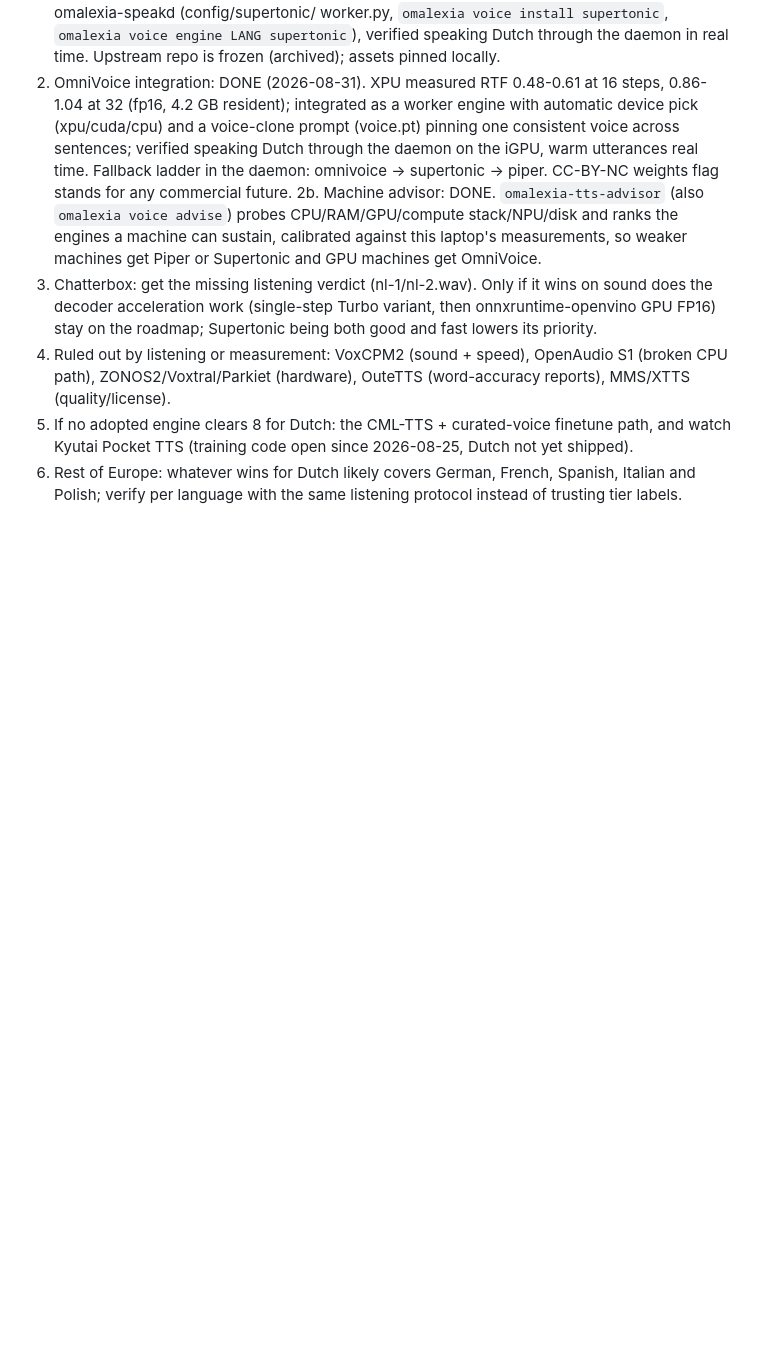
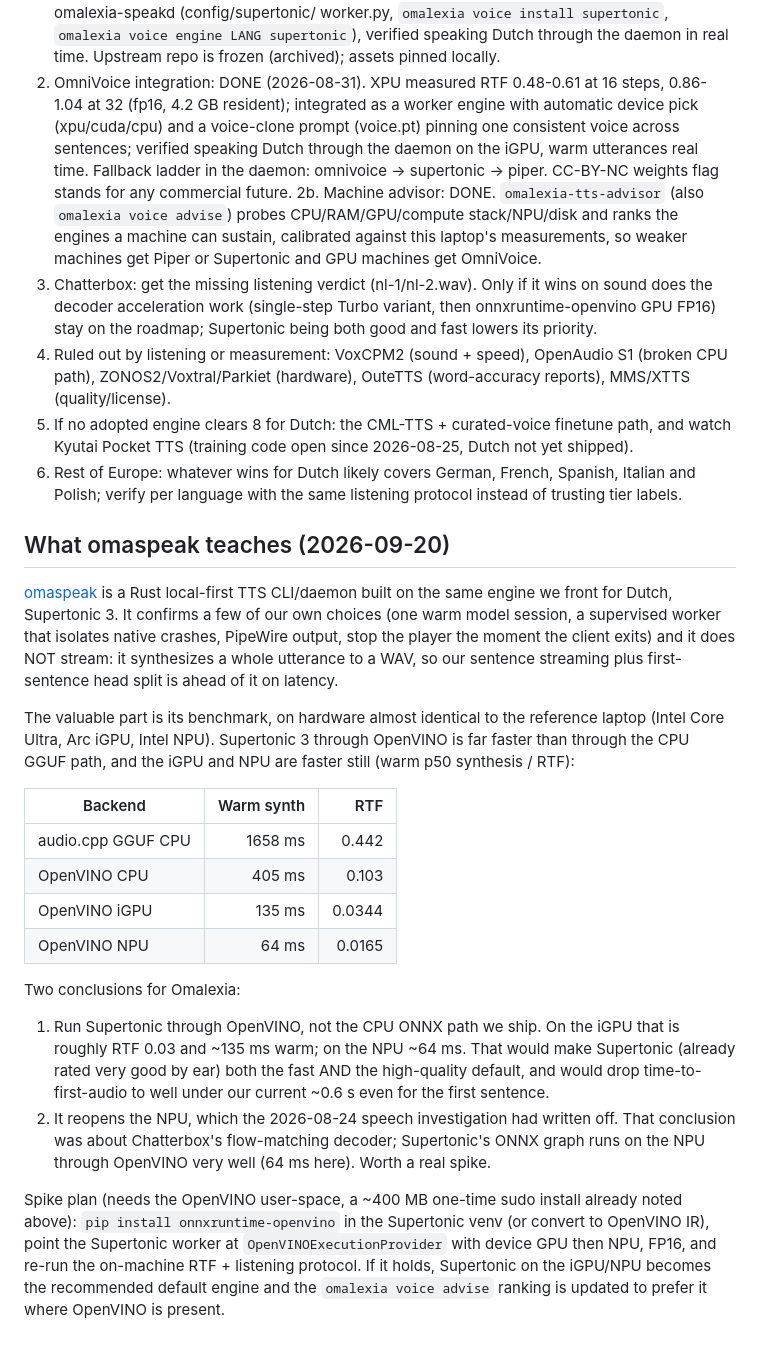
Before and after one commit to thefreshoffice/omalexia, a Markdown page: docs/tts-research-2026.md, the part around the change. GitHub-like rendering; blank space fills up the shorter version.

Commit message:
Record the omaspeak lesson: run Supertonic through OpenVINO
omaspeak's benchmark on near-identical hardware shows Supertonic 3 is
10 to 25 times faster through OpenVINO (iGPU 135 ms, NPU 64 ms) than
through the CPU path we ship, which would make it the fast and the
high-quality default at once and reopens the NPU the earlier speech
investigation had ruled out. Adds the finding and a spike plan.

```diff
--- a/docs/tts-research-2026.md
+++ b/docs/tts-research-2026.md
@@ -347,3 +347,46 @@ and the on-machine measurements:
 6. Rest of Europe: whatever wins for Dutch likely covers German,
    French, Spanish, Italian and Polish; verify per language with the
    same listening protocol instead of trusting tier labels.
+
+## What omaspeak teaches (2026-09-20)
+
+[omaspeak](https://github.com/jacob-vincent-mink/omaspeak) is a Rust
+local-first TTS CLI/daemon built on the same engine we front for Dutch,
+Supertonic 3. It confirms a few of our own choices (one warm model
+session, a supervised worker that isolates native crashes, PipeWire
+output, stop the player the moment the client exits) and it does NOT
+stream: it synthesizes a whole utterance to a WAV, so our sentence
+streaming plus first-sentence head split is ahead of it on latency.
+
+The valuable part is its benchmark, on hardware almost identical to the
+reference laptop (Intel Core Ultra, Arc iGPU, Intel NPU). Supertonic 3
+through OpenVINO is far faster than through the CPU GGUF path, and the
+iGPU and NPU are faster still (warm p50 synthesis / RTF):
+
+| Backend           | Warm synth | RTF    |
+| ---               | ---:       | ---:   |
+| audio.cpp GGUF CPU| 1658 ms    | 0.442  |
+| OpenVINO CPU      | 405 ms     | 0.103  |
+| OpenVINO iGPU     | 135 ms     | 0.0344 |
+| OpenVINO NPU      | 64 ms      | 0.0165 |
+
+Two conclusions for Omalexia:
+
+1. Run Supertonic through OpenVINO, not the CPU ONNX path we ship. On the
+   iGPU that is roughly RTF 0.03 and ~135 ms warm; on the NPU ~64 ms.
+   That would make Supertonic (already rated very good by ear) both the
+   fast AND the high-quality default, and would drop time-to-first-audio
+   to well under our current ~0.6 s even for the first sentence.
+2. It reopens the NPU, which the 2026-08-24 speech investigation had
+   written off. That conclusion was about Chatterbox's flow-matching
+   decoder; Supertonic's ONNX graph runs on the NPU through OpenVINO very
+   well (64 ms here). Worth a real spike.
+
+Spike plan (needs the OpenVINO user-space, a ~400 MB one-time sudo
+install already noted above): `pip install onnxruntime-openvino` in the
+Supertonic venv (or convert to OpenVINO IR), point the Supertonic worker
+at `OpenVINOExecutionProvider` with device GPU then NPU, FP16, and
+re-run the on-machine RTF + listening protocol. If it holds, Supertonic
+on the iGPU/NPU becomes the recommended default engine and the
+`omalexia voice advise` ranking is updated to prefer it where OpenVINO
+is present.
```
